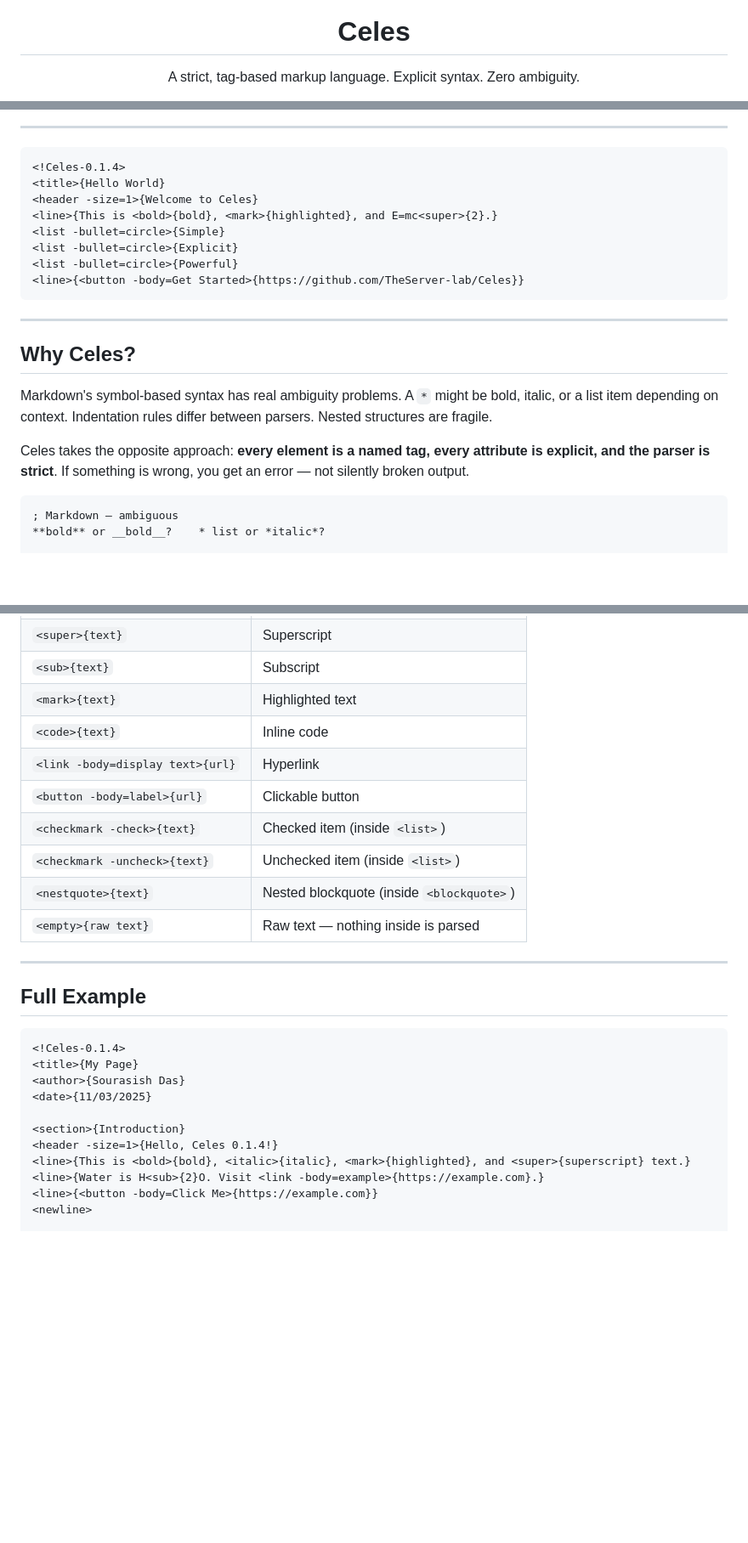
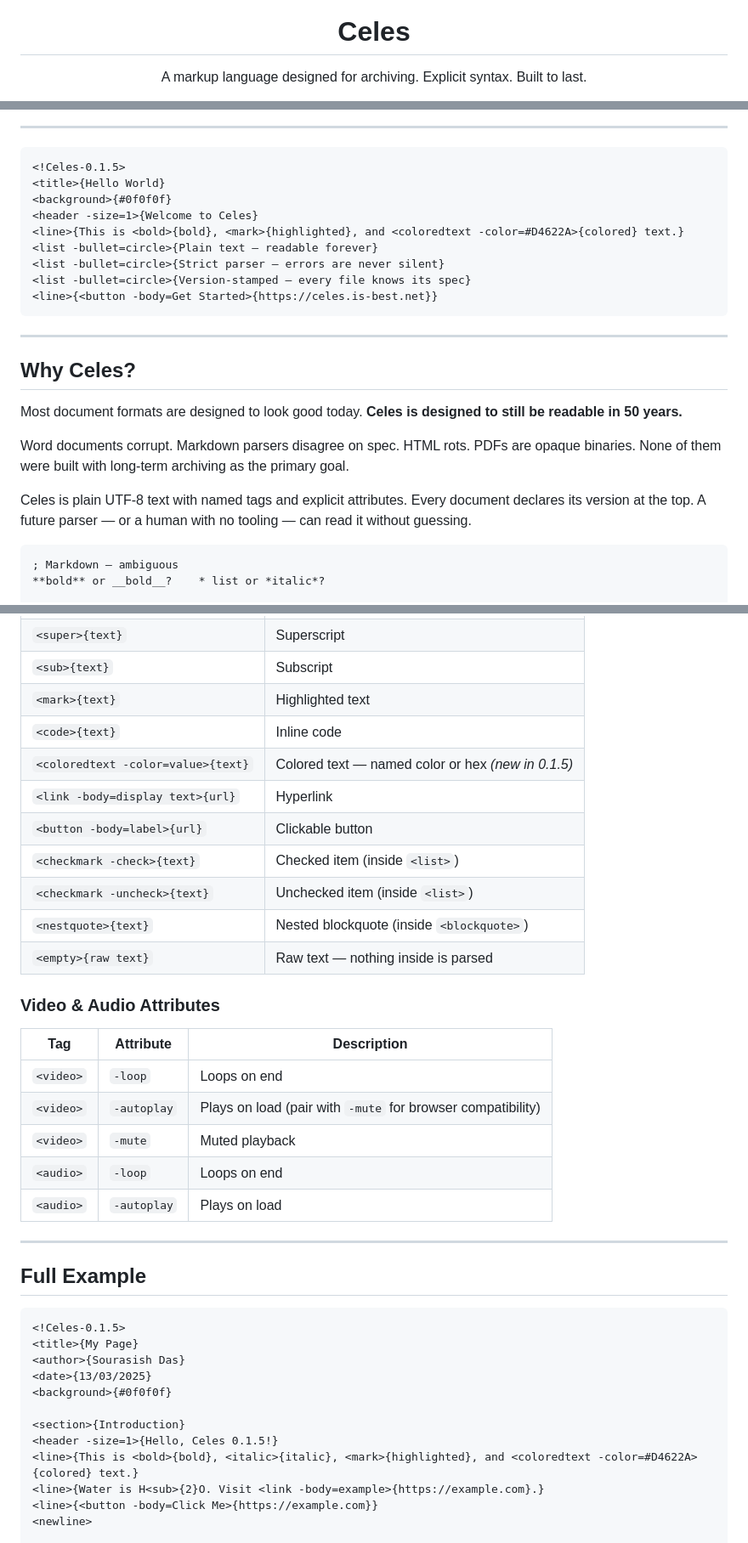
Before and after one commit to TheServer-lab/Celes, a Markdown page: README.md, 3 parts joined by grey strips. Shown at 85% size. Rendered like a GitHub page; blank space fills up the shorter version.

````diff
--- a/README.md
+++ b/README.md
@@ -1,7 +1,7 @@
 <div align="center">
   <img src="celes-icons/celes-128.png" width="96" alt="Celes logo"/>
   <h1>Celes</h1>
-  <p>A strict, tag-based markup language. Explicit syntax. Zero ambiguity.</p>
+  <p>A markup language designed for archiving. Explicit syntax. Built to last.</p>
 
   <a href="https://pypi.org/project/celes/"><img src="https://img.shields.io/pypi/v/celes?color=D4622A&label=pypi" alt="PyPI"/></a>
   <a href="https://pypi.org/project/celes/"><img src="https://img.shields.io/pypi/dm/celes?color=D4622A&label=downloads" alt="Downloads"/></a>
@@ -14,23 +14,26 @@
 ---
 
 ```
-<!Celes-0.1.4>
+<!Celes-0.1.5>
 <title>{Hello World}
+<background>{#0f0f0f}
 <header -size=1>{Welcome to Celes}
-<line>{This is <bold>{bold}, <mark>{highlighted}, and E=mc<super>{2}.}
-<list -bullet=circle>{Simple}
-<list -bullet=circle>{Explicit}
-<list -bullet=circle>{Powerful}
-<line>{<button -body=Get Started>{https://github.com/TheServer-lab/Celes}}
+<line>{This is <bold>{bold}, <mark>{highlighted}, and <coloredtext -color=#D4622A>{colored} text.}
+<list -bullet=circle>{Plain text — readable forever}
+<list -bullet=circle>{Strict parser — errors are never silent}
+<list -bullet=circle>{Version-stamped — every file knows its spec}
+<line>{<button -body=Get Started>{https://celes.is-best.net}}
 ```
 
 ---
 
 ## Why Celes?
 
-Markdown's symbol-based syntax has real ambiguity problems. A `*` might be bold, italic, or a list item depending on context. Indentation rules differ between parsers. Nested structures are fragile.
+Most document formats are designed to look good today. **Celes is designed to still be readable in 50 years.**
 
-Celes takes the opposite approach: **every element is a named tag, every attribute is explicit, and the parser is strict**. If something is wrong, you get an error — not silently broken output.
+Word documents corrupt. Markdown parsers disagree on spec. HTML rots. PDFs are opaque binaries. None of them were built with long-term archiving as the primary goal.
+
+Celes is plain UTF-8 text with named tags and explicit attributes. Every document declares its version at the top. A future parser — or a human with no tooling — can read it without guessing.
 
 ```
 ; Markdown — ambiguous
@@ -165,6 +171,7 @@ Comments use a semicolon prefix:
 | `<sub>{text}` | Subscript |
 | `<mark>{text}` | Highlighted text |
 | `<code>{text}` | Inline code |
+| `<coloredtext -color=value>{text}` | Colored text — named color or hex *(new in 0.1.5)* |
 | `<link -body=display text>{url}` | Hyperlink |
 | `<button -body=label>{url}` | Clickable button |
 | `<checkmark -check>{text}` | Checked item (inside `<list>`) |
@@ -172,19 +179,30 @@ Comments use a semicolon prefix:
 | `<nestquote>{text}` | Nested blockquote (inside `<blockquote>`) |
 | `<empty>{raw text}` | Raw text — nothing inside is parsed |
 
+### Video & Audio Attributes
+
+| Tag | Attribute | Description |
+|-----|-----------|-------------|
+| `<video>` | `-loop` | Loops on end |
+| `<video>` | `-autoplay` | Plays on load (pair with `-mute` for browser compatibility) |
+| `<video>` | `-mute` | Muted playback |
+| `<audio>` | `-loop` | Loops on end |
+| `<audio>` | `-autoplay` | Plays on load |
+
 ---
 
 ## Full Example
 
 ```
-<!Celes-0.1.4>
+<!Celes-0.1.5>
 <title>{My Page}
 <author>{Sourasish Das}
-<date>{11/03/2025}
+<date>{13/03/2025}
+<background>{#0f0f0f}
 
 <section>{Introduction}
-<header -size=1>{Hello, Celes 0.1.4!}
-<line>{This is <bold>{bold}, <italic>{italic}, <mark>{highlighted}, and <super>{superscript} text.}
+<header -size=1>{Hello, Celes 0.1.5!}
+<line>{This is <bold>{bold}, <italic>{italic}, <mark>{highlighted}, and <coloredtext -color=#D4622A>{colored} text.}
 <line>{Water is H<sub>{2}O. Visit <link -body=example>{https://example.com}.}
 <line>{<button -body=Click Me>{https://example.com}}
 <newline>
````
Also changed, not shown: other parts of README.md (+30 -12 lines).
